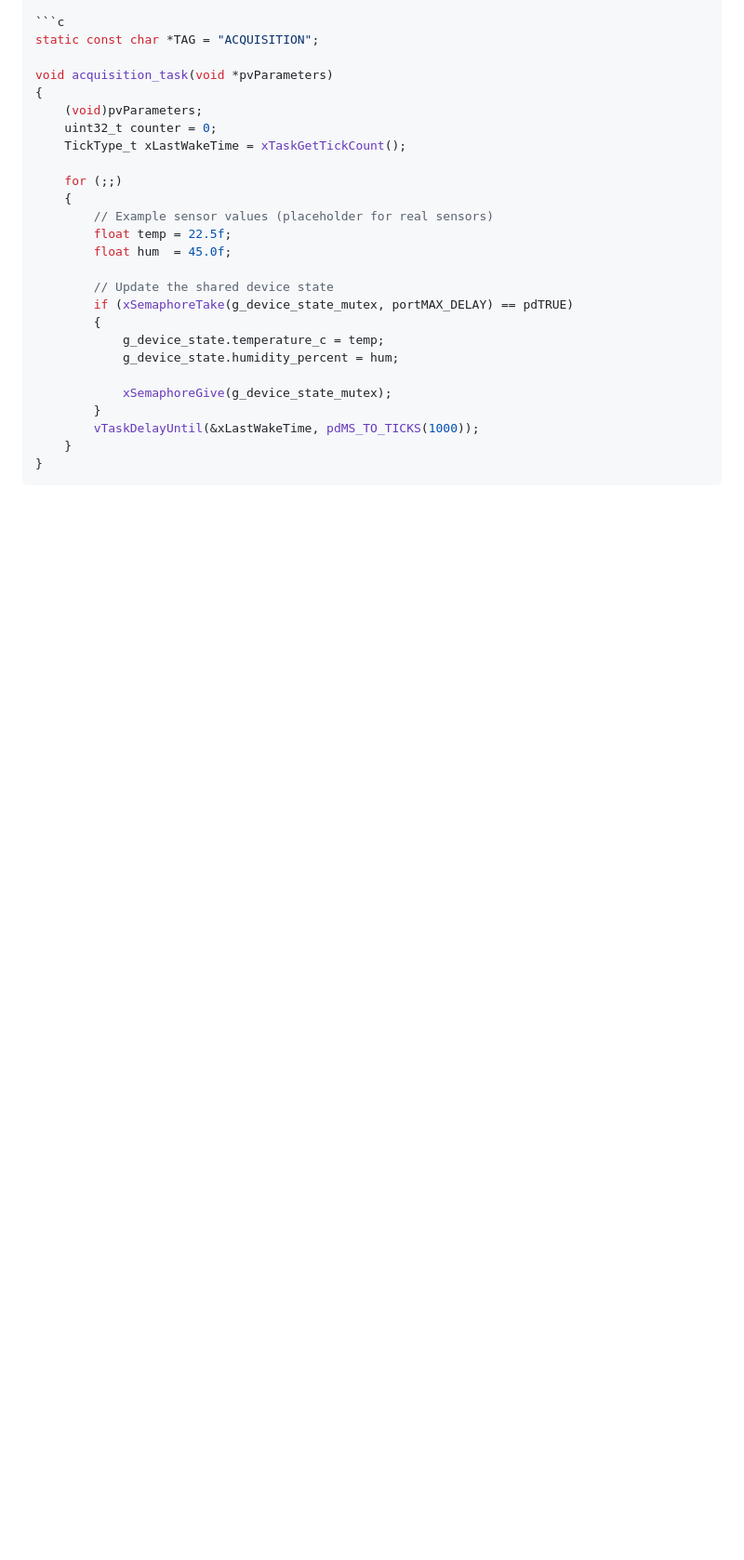
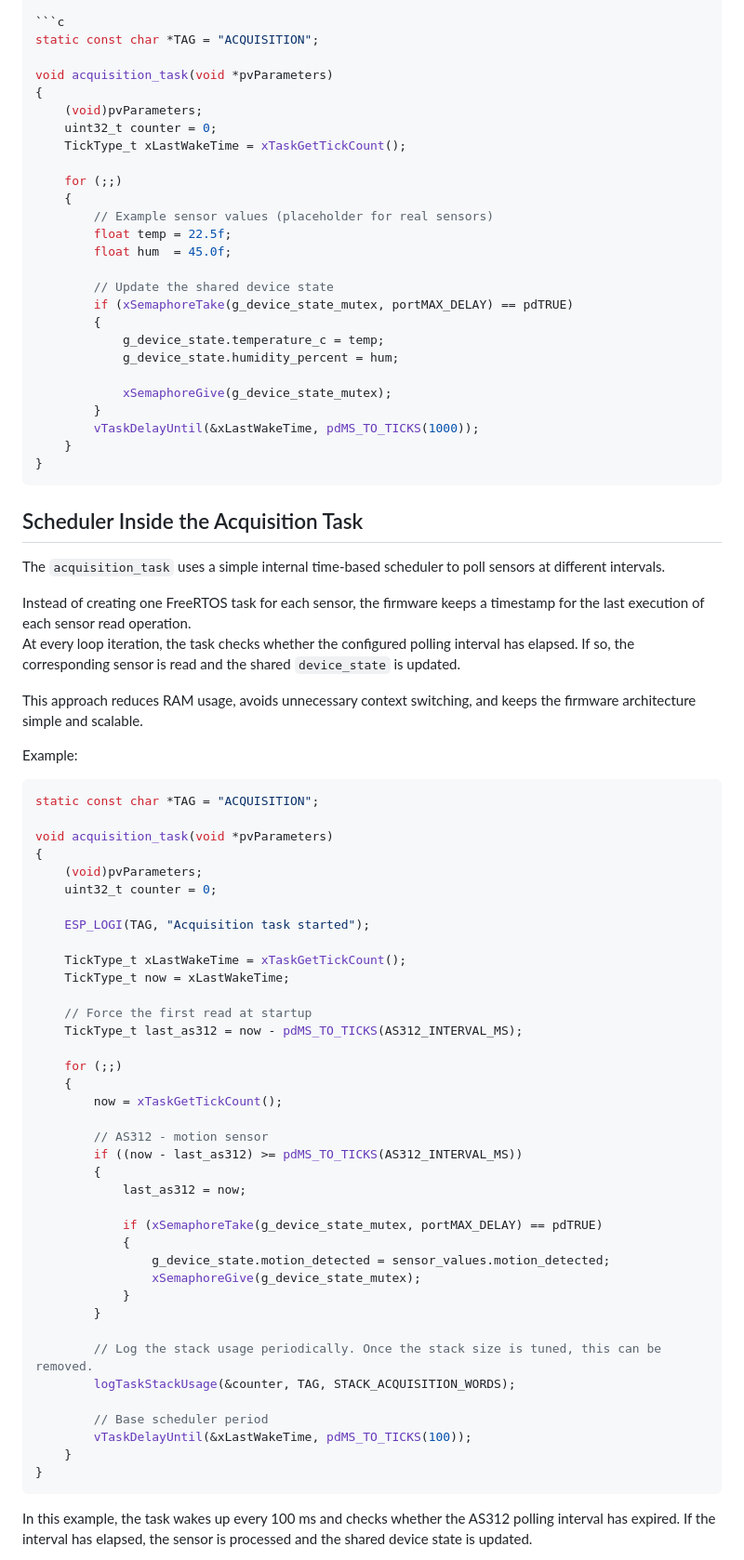
Before and after one commit to SimoPela/electrical_outlet_IOT, a Markdown page: README.md, the part around one of its changes. Shown at 93% size. GitHub-like rendering; blank space fills up the shorter version.

Commit message:
[new] readme: add example diagram for as312

````diff
--- a/README.md
+++ b/README.md
@@ -607,3 +607,58 @@ void acquisition_task(void *pvParameters)
     }
 }
 ```
+
+## Scheduler Inside the Acquisition Task
+
+The `acquisition_task` uses a simple internal time-based scheduler to poll sensors at different intervals.
+
+Instead of creating one FreeRTOS task for each sensor, the firmware keeps a timestamp for the last execution of each sensor read operation.
+At every loop iteration, the task checks whether the configured polling interval has elapsed. If so, the corresponding sensor is read and the shared `device_state` is updated.
+
+This approach reduces RAM usage, avoids unnecessary context switching, and keeps the firmware architecture simple and scalable.
+
+Example:
+
+```c
+static const char *TAG = "ACQUISITION";
+
+void acquisition_task(void *pvParameters)
+{
+    (void)pvParameters;
+    uint32_t counter = 0;
+
+    ESP_LOGI(TAG, "Acquisition task started");
+
+    TickType_t xLastWakeTime = xTaskGetTickCount();
+    TickType_t now = xLastWakeTime;
+
+    // Force the first read at startup
+    TickType_t last_as312 = now - pdMS_TO_TICKS(AS312_INTERVAL_MS);
+
+    for (;;)
+    {
+        now = xTaskGetTickCount();
+
+        // AS312 - motion sensor
+        if ((now - last_as312) >= pdMS_TO_TICKS(AS312_INTERVAL_MS))
+        {
+            last_as312 = now;
+
+            if (xSemaphoreTake(g_device_state_mutex, portMAX_DELAY) == pdTRUE)
+            {
+                g_device_state.motion_detected = sensor_values.motion_detected;
+                xSemaphoreGive(g_device_state_mutex);
+            }
+        }
+
+        // Log the stack usage periodically. Once the stack size is tuned, this can be removed.
+        logTaskStackUsage(&counter, TAG, STACK_ACQUISITION_WORDS);
+
+        // Base scheduler period
+        vTaskDelayUntil(&xLastWakeTime, pdMS_TO_TICKS(100));
+    }
+}
+```
+In this example, the task wakes up every 100 ms and checks whether the AS312 polling interval has expired. If the interval has elapsed, the sensor is processed and the shared device state is updated.
+
+
````
Also changed, not shown: other parts of README.md (+54 -0 lines).
